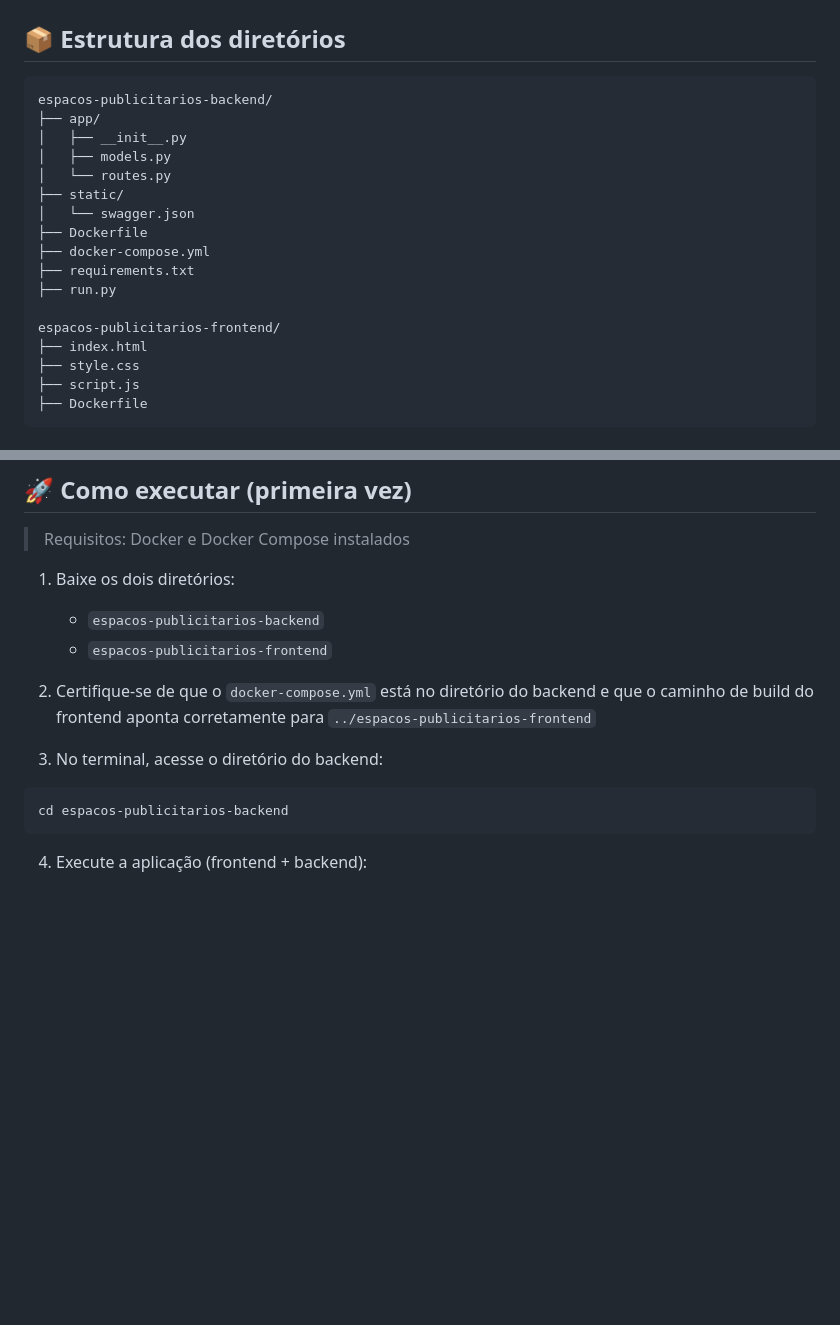
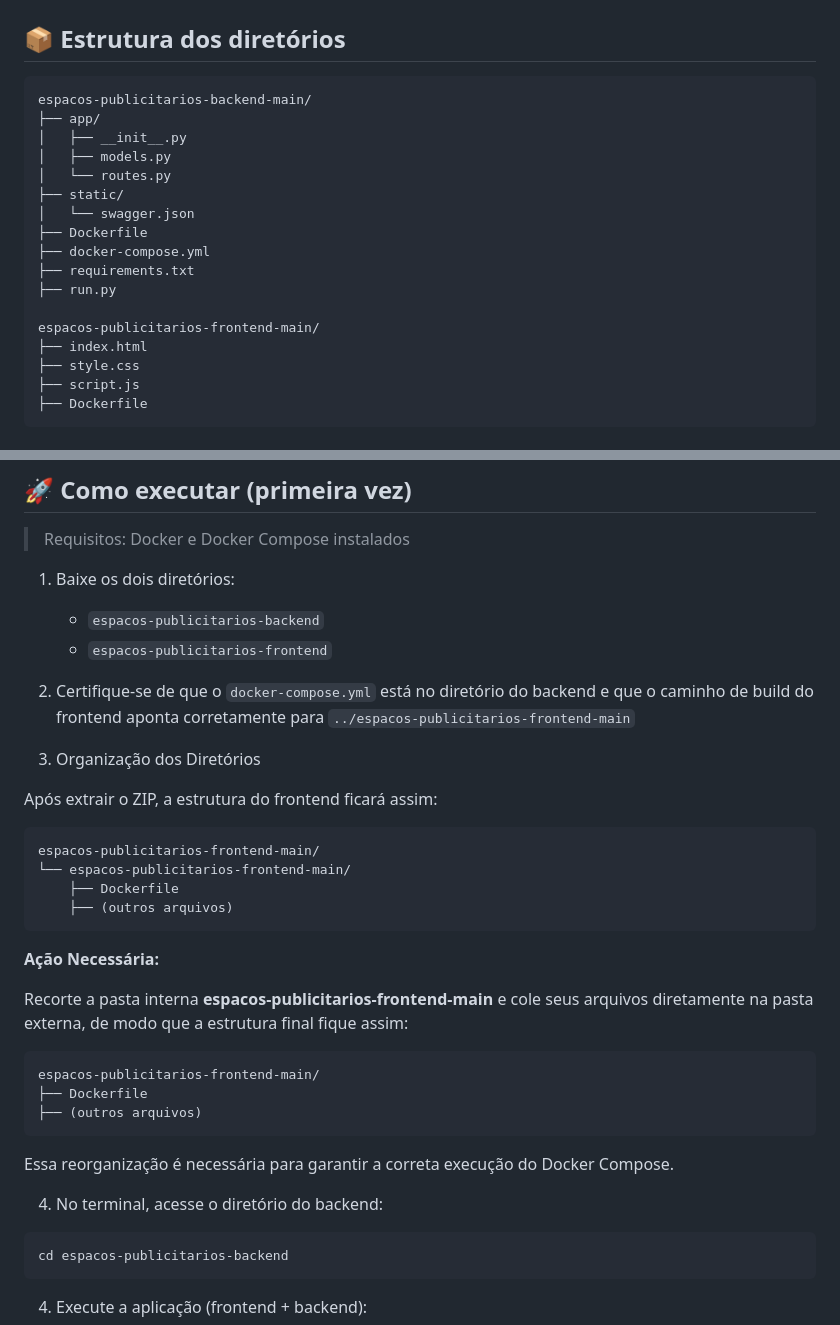
Before and after one commit to GEANCUNHA/espacos-publicitarios-frontend, a Markdown page: README.md, 2 parts joined by grey strips. Rendered like a GitHub page; blank space fills up the shorter version.

````diff
--- a/README.md
+++ b/README.md
@@ -7,7 +7,7 @@ Este projeto tem como objetivo o gerenciamento de espaços publicitários físic
 ## 📦 Estrutura dos diretórios
 
 ```
-espacos-publicitarios-backend/
+espacos-publicitarios-backend-main/
 ├── app/
 │   ├── __init__.py
 │   ├── models.py
@@ -19,7 +19,7 @@ espacos-publicitarios-backend/
 ├── requirements.txt
 ├── run.py
 
-espacos-publicitarios-frontend/
+espacos-publicitarios-frontend-main/
 ├── index.html
 ├── style.css
 ├── script.js
@@ -49,9 +49,29 @@ espacos-publicitarios-frontend/
    - `espacos-publicitarios-backend`
    - `espacos-publicitarios-frontend`
 
-2. Certifique-se de que o `docker-compose.yml` está no diretório do backend e que o caminho de build do frontend aponta corretamente para `../espacos-publicitarios-frontend`
+2. Certifique-se de que o `docker-compose.yml` está no diretório do backend e que o caminho de build do frontend aponta corretamente para `../espacos-publicitarios-frontend-main`
 
-3. No terminal, acesse o diretório do backend:
+3. Organização dos Diretórios
+
+Após extrair o ZIP, a estrutura do frontend ficará assim:
+
+    espacos-publicitarios-frontend-main/
+    └── espacos-publicitarios-frontend-main/
+        ├── Dockerfile
+        ├── (outros arquivos)
+
+**Ação Necessária:**
+
+Recorte a pasta interna **espacos-publicitarios-frontend-main** e cole seus arquivos diretamente na pasta externa, de modo que a estrutura final fique assim:
+
+    espacos-publicitarios-frontend-main/
+    ├── Dockerfile
+    ├── (outros arquivos)
+
+Essa reorganização é necessária para garantir a correta execução do Docker Compose.
+
+
+4. No terminal, acesse o diretório do backend:
 
 ```bash
 cd espacos-publicitarios-backend
````
